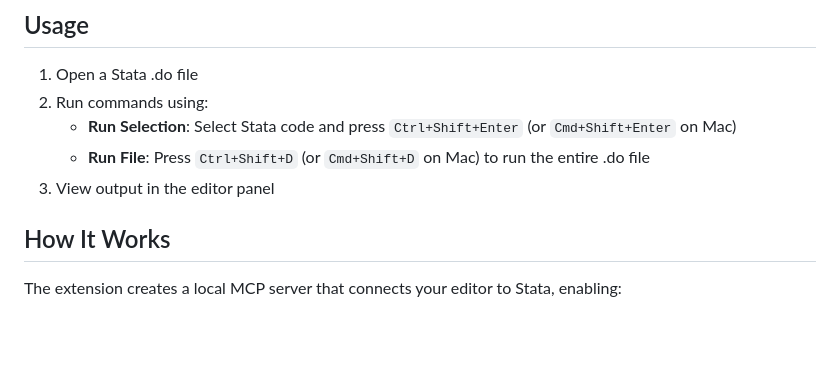
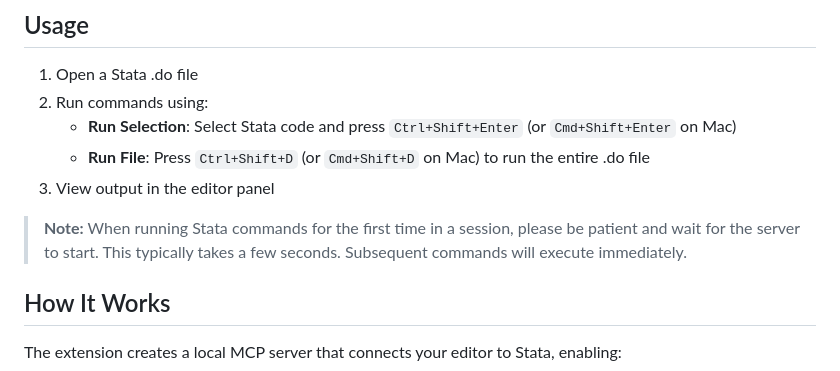
Before and after one commit to research41/stata-mcp, a Markdown page: README.md, the part around the change. GitHub-like rendering; blank space fills up the shorter version.

Commit message:
Add note about waiting for server startup in Usage section

```diff
--- a/README.md
+++ b/README.md
@@ -150,6 +150,8 @@ You can control UV usage with the `stata-vscode.useUvForPython` setting (default
    - **Run File**: Press `Ctrl+Shift+D` (or `Cmd+Shift+D` on Mac) to run the entire .do file
 3. View output in the editor panel
 
+> **Note:** When running Stata commands for the first time in a session, please be patient and wait for the server to start. This typically takes a few seconds. Subsequent commands will execute immediately.
+
 ## How It Works
 
 The extension creates a local MCP server that connects your editor to Stata, enabling:
```
